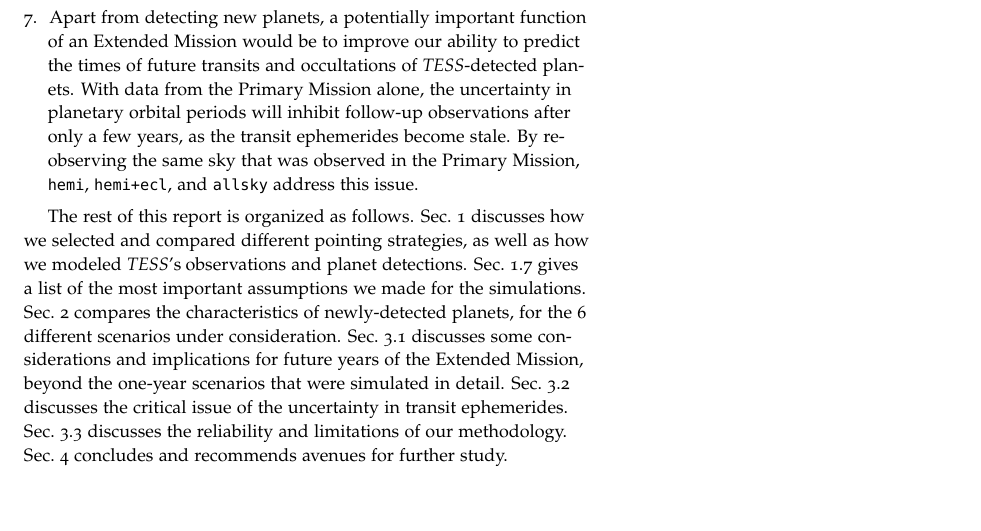
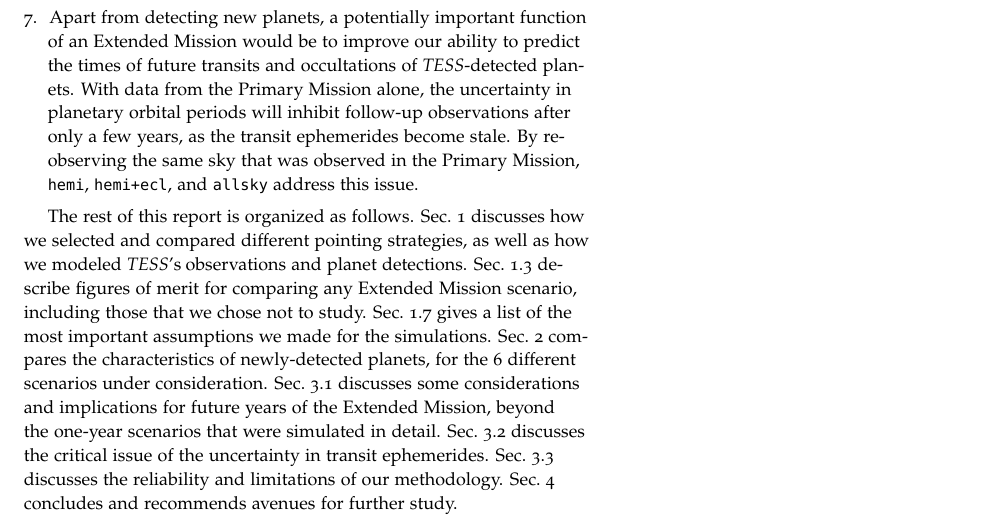
Before and after one commit to lgbouma/extended_mission_white_paper, a LaTeX document (main.tex, which reads abstract.tex): part of page 3 of 58, cut so that both start at the same text. Compiled offline with pdfLaTeX.

Commit message:
minor exec summ addition

```diff
--- a/abstract.tex
+++ b/abstract.tex
@@ -129,8 +129,14 @@
 \end{enumerate}
 
 The rest of this report is organized as follows.
-Sec.~\ref{sec:approach} discusses how we selected and compared different pointing strategies, as well as how we modeled \tesss observations and planet detections.
-Sec.~\ref{sec:input_assumptions} gives a list of the most important assumptions we made for the simulations.
+Sec.~\ref{sec:approach} discusses how we selected and compared
+different pointing strategies,
+as well as how we modeled \tesss observations and planet detections.
+Sec.~\ref{sec:comparing_pointing_strategies} describe figures of merit for
+comparing any Extended Mission scenario, including those that we chose not to
+study.
+Sec.~\ref{sec:input_assumptions} gives a list of the most important assumptions
+we made for the simulations.
 Sec.~\ref{sec:newly_detected_planet_metrics} compares the characteristics of
 newly-detected planets, for the 6 different scenarios under consideration.
 Sec.~\ref{sec:gtr_1yr_horizon} discusses some considerations and implications for future years of the Extended Mission, beyond the one-year scenarios that were simulated
```
